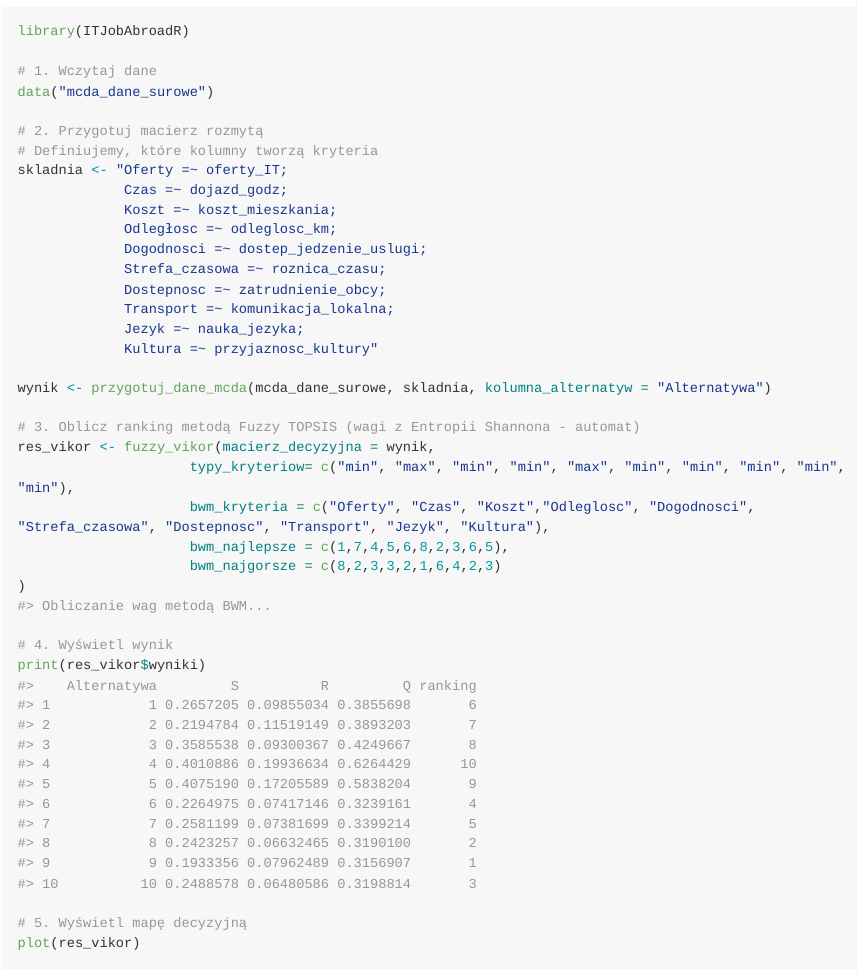
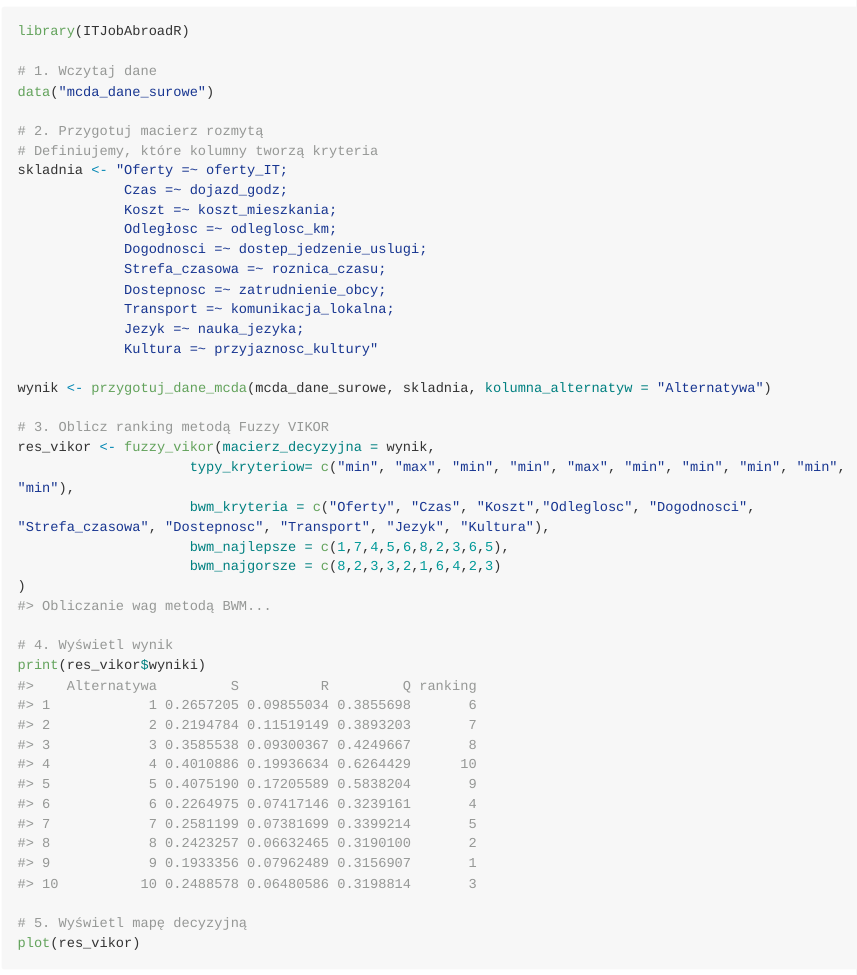
Before and after one commit to ominell/ITJobAbroadR, an R Markdown document (README.Rmd): the page in a window 1100 px wide, from 720 px down. The pictures show the output file README.md that the author committed with the source, drawn offline in the style of GitHub; long lines of code are wrapped.

Commit message:
README poprawa

```diff
--- a/README.Rmd
+++ b/README.Rmd
@@ -59,7 +59,7 @@ skladnia <- "Oferty =~ oferty_IT;
 
 wynik <- przygotuj_dane_mcda(mcda_dane_surowe, skladnia, kolumna_alternatyw = "Alternatywa")
 
-# 3. Oblicz ranking metodą Fuzzy TOPSIS (wagi z Entropii Shannona - automat)
+# 3. Oblicz ranking metodą Fuzzy VIKOR
 res_vikor <- fuzzy_vikor(macierz_decyzyjna = wynik,
                      typy_kryteriow= c("min", "max", "min", "min", "max", "min", "min", "min", "min", "min"),
                      bwm_kryteria = c("Oferty", "Czas", "Koszt","Odleglosc", "Dogodnosci", "Strefa_czasowa", "Dostepnosc", "Transport", "Jezyk", "Kultura"),
```
Also changed, not shown: README.md.
